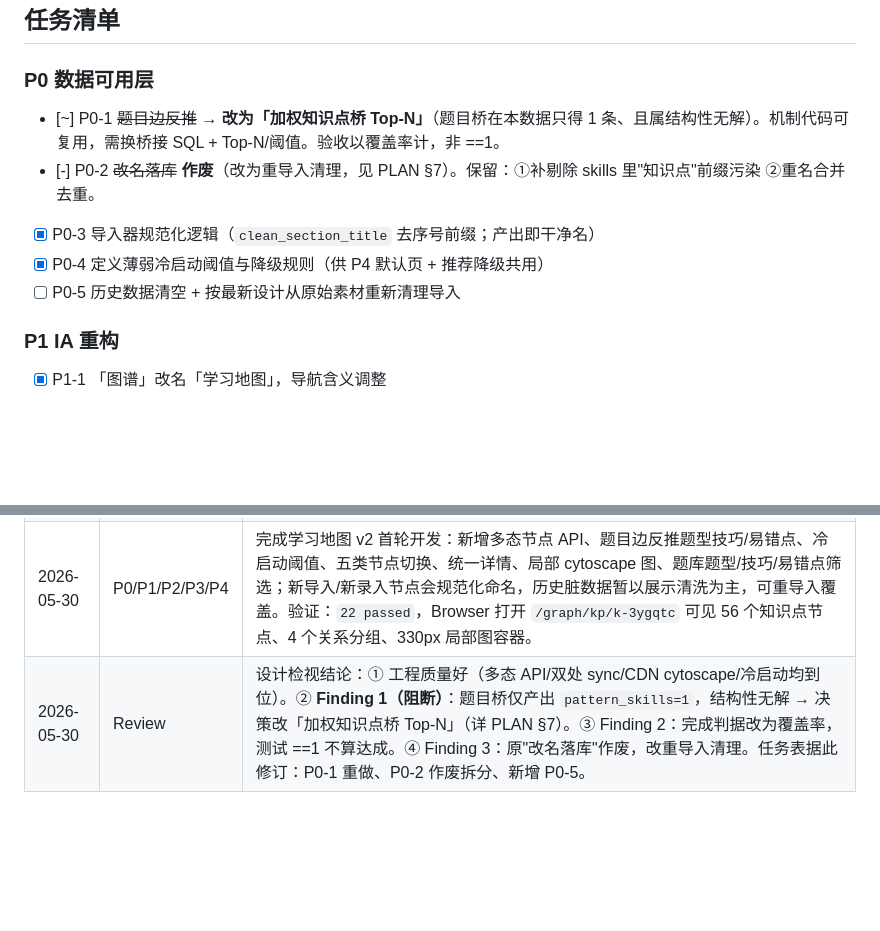
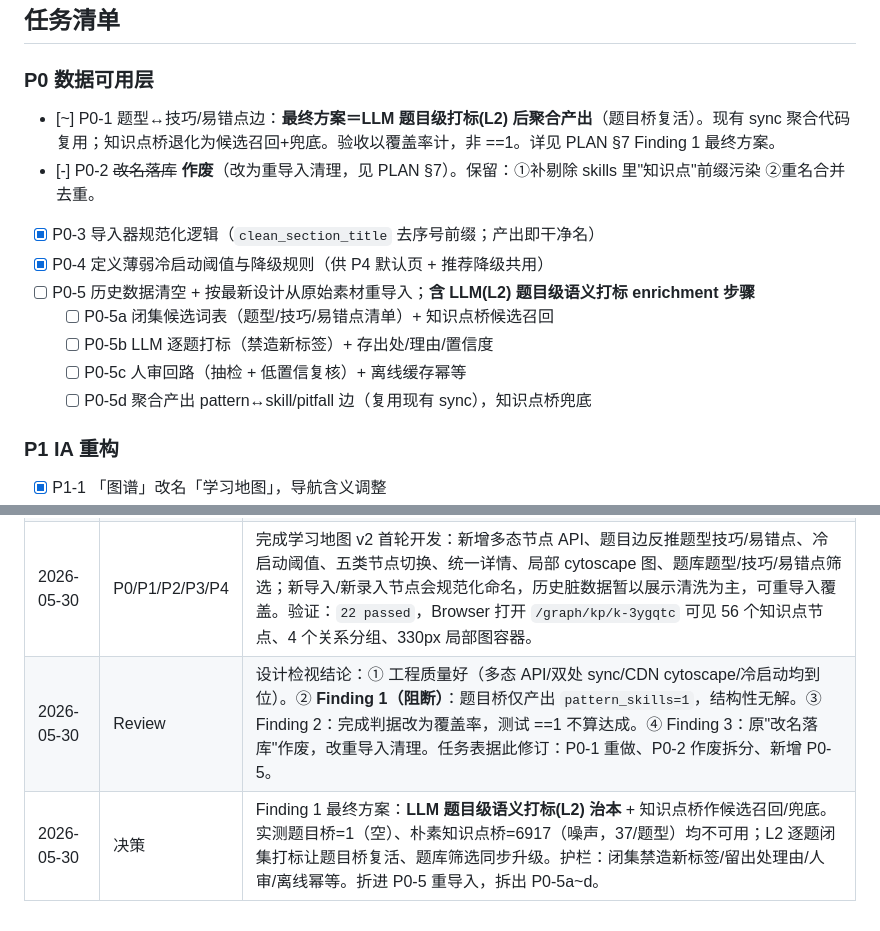
Before and after one commit to pandonix/k12_math, a Markdown page: plans/learning-map-v2/PROGRESS.md, 2 parts joined by grey strips. Drawn GitHub-style; blank space fills up the shorter version.

```diff
--- a/plans/learning-map-v2/PROGRESS.md
+++ b/plans/learning-map-v2/PROGRESS.md
@@ -5,11 +5,15 @@
 ## 任务清单
 
 ### P0 数据可用层
-- [~] P0-1 ~~题目边反推~~ → **改为「加权知识点桥 Top-N」**（题目桥在本数据只得 1 条、且属结构性无解）。机制代码可复用，需换桥接 SQL + Top-N/阈值。验收以覆盖率计，非 ==1。
+- [~] P0-1 题型↔技巧/易错点边：**最终方案＝LLM 题目级打标(L2) 后聚合产出**（题目桥复活）。现有 sync 聚合代码复用；知识点桥退化为候选召回+兜底。验收以覆盖率计，非 ==1。详见 PLAN §7 Finding 1 最终方案。
 - [-] P0-2 ~~改名落库~~ **作废**（改为重导入清理，见 PLAN §7）。保留：①补剔除 skills 里"知识点"前缀污染 ②重名合并去重。
 - [x] P0-3 导入器规范化逻辑（`clean_section_title` 去序号前缀；产出即干净名）
 - [x] P0-4 定义薄弱冷启动阈值与降级规则（供 P4 默认页 + 推荐降级共用）
-- [ ] P0-5 历史数据清空 + 按最新设计从原始素材重新清理导入
+- [ ] P0-5 历史数据清空 + 按最新设计从原始素材重导入；**含 LLM(L2) 题目级语义打标 enrichment 步骤**
+  - [ ] P0-5a 闭集候选词表（题型/技巧/易错点清单）+ 知识点桥候选召回
+  - [ ] P0-5b LLM 逐题打标（禁造新标签）+ 存出处/理由/置信度
+  - [ ] P0-5c 人审回路（抽检 + 低置信复核）+ 离线缓存幂等
+  - [ ] P0-5d 聚合产出 pattern↔skill/pitfall 边（复用现有 sync），知识点桥兜底
 
 ### P1 IA 重构
 - [x] P1-1 「图谱」改名「学习地图」，导航含义调整
@@ -41,4 +45,5 @@
 | 2026-05-30 | — | 创建专题方案与跟进文件，完成现状数据核查与卡点定性 |
 | 2026-05-30 | 决策 | 交接决策：里程碑做到 P4 闭环；可视化用真·节点连线图（cytoscape/CDN）；命名直接改名落库。新增 P0-3/P1-V*/P4-3/P4-4 任务 |
 | 2026-05-30 | P0/P1/P2/P3/P4 | 完成学习地图 v2 首轮开发：新增多态节点 API、题目边反推题型技巧/易错点、冷启动阈值、五类节点切换、统一详情、局部 cytoscape 图、题库题型/技巧/易错点筛选；新导入/新录入节点会规范化命名，历史脏数据暂以展示清洗为主，可重导入覆盖。验证：`22 passed`，Browser 打开 `/graph/kp/k-3ygqtc` 可见 56 个知识点节点、4 个关系分组、330px 局部图容器。 |
-| 2026-05-30 | Review | 设计检视结论：① 工程质量好（多态 API/双处 sync/CDN cytoscape/冷启动均到位）。② **Finding 1（阻断）**：题目桥仅产出 `pattern_skills=1`，结构性无解 → 决策改「加权知识点桥 Top-N」（详 PLAN §7）。③ Finding 2：完成判据改为覆盖率，测试 ==1 不算达成。④ Finding 3：原"改名落库"作废，改重导入清理。任务表据此修订：P0-1 重做、P0-2 作废拆分、新增 P0-5。 |
+| 2026-05-30 | Review | 设计检视结论：① 工程质量好（多态 API/双处 sync/CDN cytoscape/冷启动均到位）。② **Finding 1（阻断）**：题目桥仅产出 `pattern_skills=1`，结构性无解。③ Finding 2：完成判据改为覆盖率，测试 ==1 不算达成。④ Finding 3：原"改名落库"作废，改重导入清理。任务表据此修订：P0-1 重做、P0-2 作废拆分、新增 P0-5。 |
+| 2026-05-30 | 决策 | Finding 1 最终方案：**LLM 题目级语义打标(L2) 治本** + 知识点桥作候选召回/兜底。实测题目桥=1（空）、朴素知识点桥=6917（噪声，37/题型）均不可用；L2 逐题闭集打标让题目桥复活、题库筛选同步升级。护栏：闭集禁造新标签/留出处理由/人审/离线幂等。折进 P0-5 重导入，拆出 P0-5a~d。 |
```
Also changed, not shown: plans/learning-map-v2/PLAN.md (+23 -0 lines).
